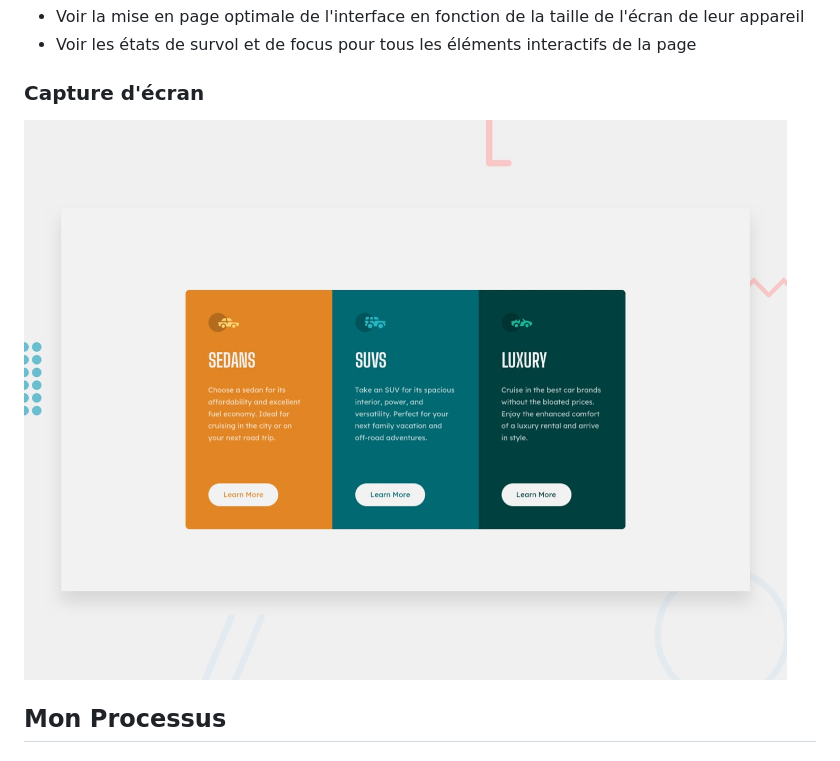
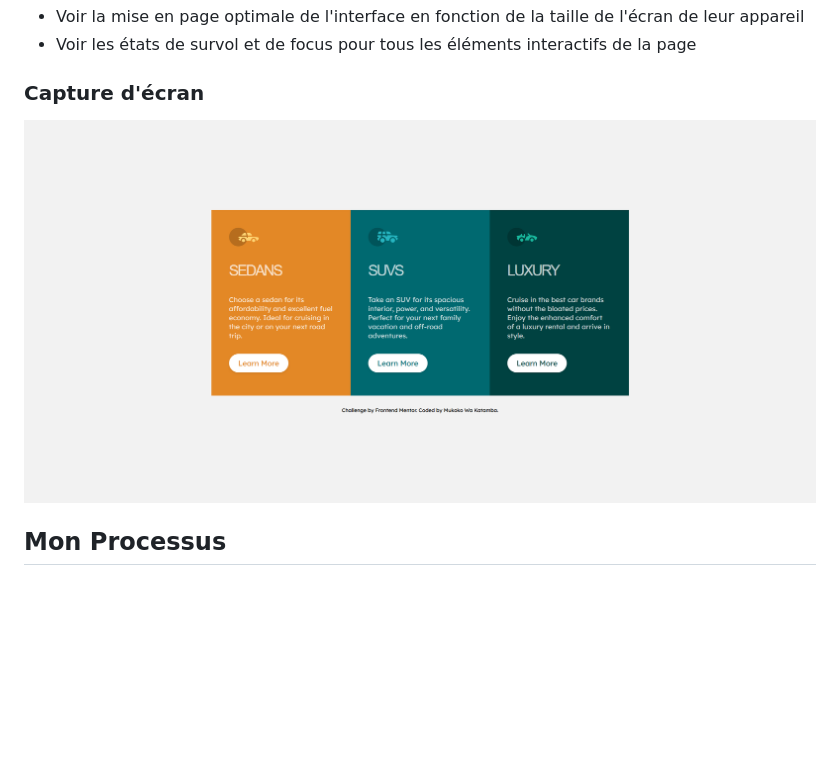
Before and after one commit to Overallfall/3-column-preview-card-component-main, a Markdown page: README.md, the part around the change. GitHub-like rendering; pictures changed too: images/Capture d'écran.png (added); blank space fills up the shorter version.

Commit message:
Update README screenshot

```diff
--- a/README.md
+++ b/README.md
@@ -13,7 +13,7 @@ Les utilisateurs doivent être capables de :
 
 ### Capture d'écran
 
-![](./design/desktop-preview.jpg)
+![](./images/Capture%20d'écran.png)
 
 ## Mon Processus
 
```
